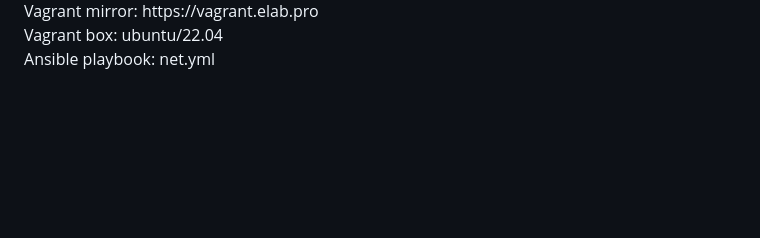
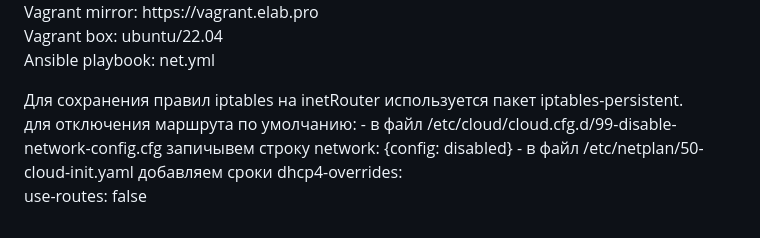
Before and after one commit to Pterodaktel/Linux2024, a Markdown page: networks/Readme.md, the part around the change. Drawn GitHub-style; blank space fills up the shorter version.

```diff
--- a/networks/Readme.md
+++ b/networks/Readme.md
@@ -294,3 +294,11 @@ Vagrant mirror: https://vagrant.elab.pro<br>
 Vagrant box: ubuntu/22.04<br>
 Ansible playbook: net.yml<br>
 </p>
+<p>
+Для сохранения правил iptables на inetRouter используется пакет iptables-persistent.<br>
+для отключения маршрута по умолчанию:
+- в файл /etc/cloud/cloud.cfg.d/99-disable-network-config.cfg запичывем строку network: {config: disabled}
+- в файл /etc/netplan/50-cloud-init.yaml добавляем сроки
+	dhcp4-overrides:<br>
+                use-routes: false<br>
+</p>
```
